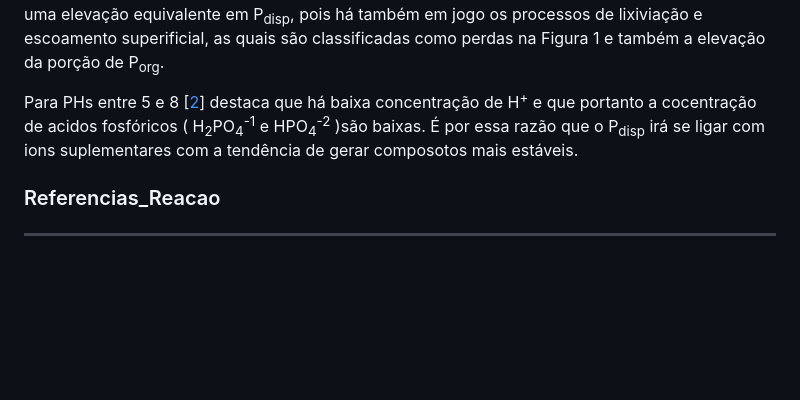
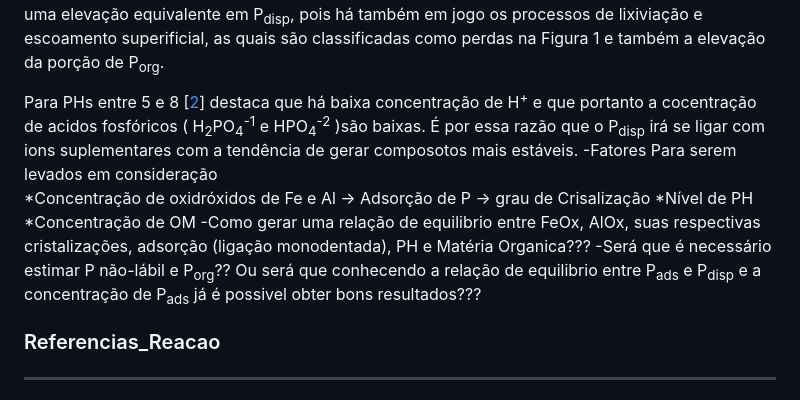
Before and after one commit to JaoIndio/TopicosDissertacao, a Markdown page: README.md, the part around one of its changes. GitHub-like rendering; blank space fills up the shorter version.

Commit message:
script_test

```diff
--- a/README.md
+++ b/README.md
@@ -95,7 +95,20 @@
 
   Entretanto, esses eventos não são perfeitamente algébricos; sendo melhores explicados via análises e ferramentas estatisticas, pois a OM também  pode fazer surgir as chamadas **pontes de cations**, a qual eleva a concentração de P<sub>ads</sub>, contudo trata-se de uma ligação facilmente reversivel pois é uma ligação de baixa energia, em comparação com as demais explicadas anteriormente. É salientado por [[1]] que a OM em si não gera a dessorção, mas apenas facilita o processo. [[6]] converge em muitos aspectos a [[1]], porém ele adiciona que apesar de proporcionar a redução da porção adsorvida via liberação de fosfatos (acidos, ou não), não significa que haverá uma elevação equivalente em P<sub>disp</sub>, pois há também em jogo os processos de lixiviação e escoamento superificial, as quais são classificadas como perdas na Figura 1 e também a elevação da porção de P<sub>org</sub>.
 
-   Para PHs entre 5 e 8 [[2]] destaca que há baixa concentração de H<sup>+</sup> e que portanto a cocentração de acidos fosfóricos ( H<sub>2</sub>PO<sub>4</sub><sup>-1</sup> e HPO<sub>4</sub><sup>-2</sup> )são baixas. É por essa razão que o P<sub>disp</sub> irá se ligar com ions suplementares com a tendência de gerar composotos mais estáveis.
+   Para PHs entre 5 e 8 [[2]] destaca que há baixa concentração de H<sup>+</sup> e que portanto a cocentração de acidos fosfóricos
+( H<sub>2</sub>PO<sub>4</sub><sup>-1</sup> e HPO<sub>4</sub><sup>-2</sup> )são baixas. É por essa razão que o P<sub>disp</sub>
+irá se ligar com ions suplementares com a tendência de gerar composotos mais estáveis.
+    -Fatores Para serem levados em consideração
+       *Concentração de oxidróxidos de Fe e Al
+                 -> Adsorção de P
+                 -> grau de Crisalização
+       *Nível de PH
+       *Concentração de OM
+    -Como gerar uma relação de equilibrio entre FeOx, AlOx, suas respectivas cristalizações, adsorção (ligação monodentada), PH e Matéria Organica???
+    -Será que é necessário estimar P não-lábil e P<sub>org</sub>?? Ou será que conhecendo a relação de equilibrio entre P<sub>ads</sub> e P<sub>disp</sub> e a concentração de P<sub>ads</sub> já é possivel obter bons resultados???
+
+
+
 
 
 ### Referencias_Reacao
```
Also changed, not shown: other parts of README.md (+1 -1 lines).
